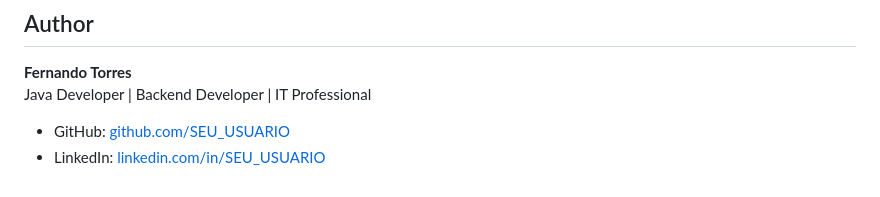
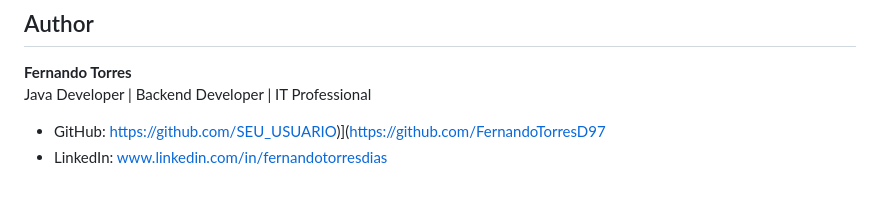
Before and after one commit to FernandoTorresD97/notification-api, a Markdown page: README.md, the part around the change. Rendered like a GitHub page.

```diff
--- a/README.md
+++ b/README.md
@@ -173,5 +173,5 @@ The project demonstrates practical experience with REST API development, layered
 **Fernando Torres**
 Java Developer | Backend Developer | IT Professional
 
-- GitHub: [github.com/SEU_USUARIO](https://github.com/SEU_USUARIO)
-- LinkedIn: [linkedin.com/in/SEU_USUARIO](https://www.linkedin.com/in/SEU_USUARIO/)
+- GitHub: https://github.com/SEU_USUARIO)](https://github.com/FernandoTorresD97
+- LinkedIn: www.linkedin.com/in/fernandotorresdias
```
